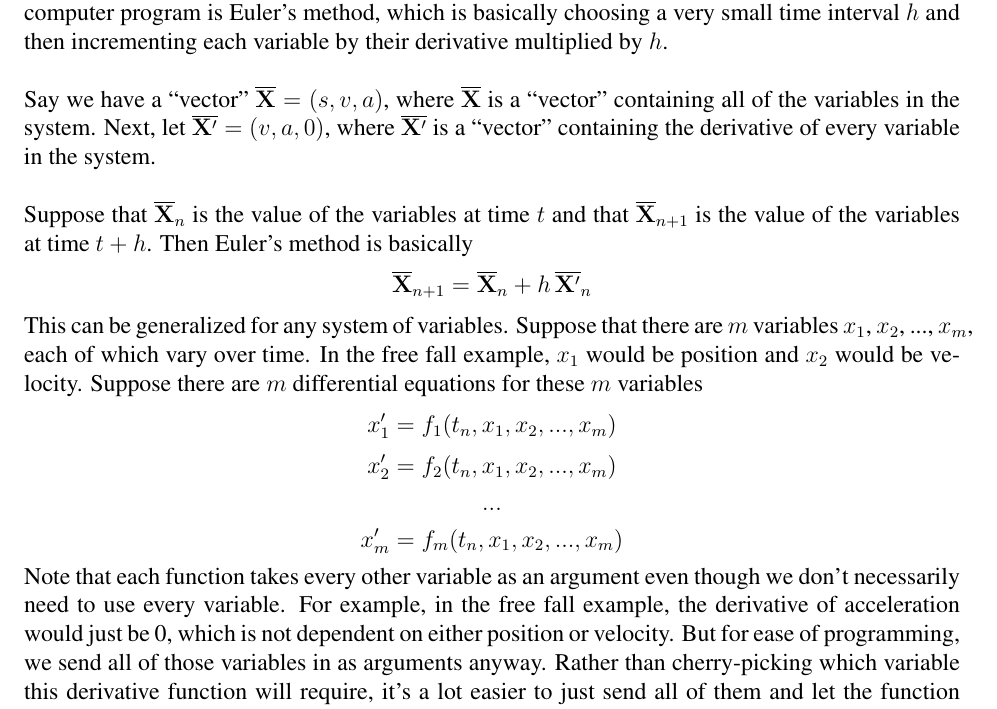
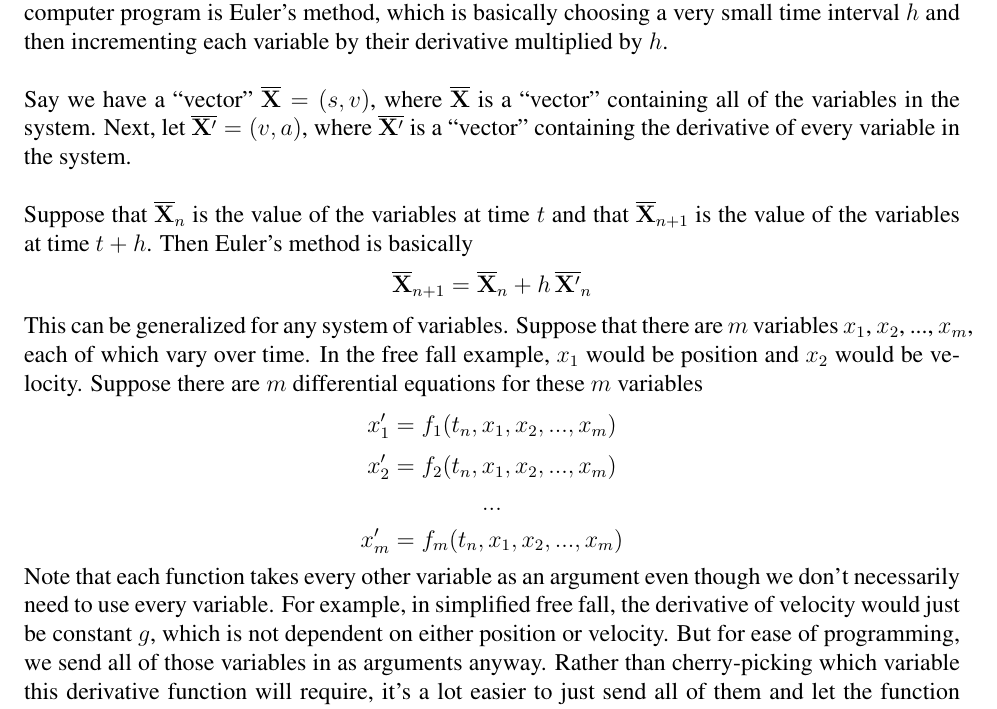
Before and after one commit to ahiijny/SolenoidSim, a LaTeX document (doc/derivations/Simulation Stuffs.tex): part of page 1 of 9, cut so that both start at the same text. Compiled offline with pdfLaTeX.

Commit message:
Even more minor changes.

```diff
--- a/doc/derivations/Simulation Stuffs.tex
+++ b/doc/derivations/Simulation Stuffs.tex
@@ -25,7 +25,7 @@
 
 	Simulation usually involves integration, for example for an object in free fall. In that case, we would have the variables $s$, $v$, $a$, and $t$. The most basic way of implementing integration in a computer program is Euler's method, which is basically choosing a very small time interval $h$ and then incrementing each variable by their derivative multiplied by $h$.
 
-	Say we have a ``vector'' $\bfvec{X} = (s, v, a)$, where $\bfvec{X}$ is a ``vector'' containing all of the variables in the system. Next, let $\bfvec{X'} = (v, a, 0)$, where $\bfvec{X'}$ is a ``vector'' containing the derivative of every variable in the system.
+	Say we have a ``vector'' $\bfvec{X} = (s, v)$, where $\bfvec{X}$ is a ``vector'' containing all of the variables in the system. Next, let $\bfvec{X'} = (v, a)$, where $\bfvec{X'}$ is a ``vector'' containing the derivative of every variable in the system.
 
 	Suppose that $\bfvec{X}_n$ is the value of the variables at time $t$ and that $\bfvec{X}_{n+1}$ is the value of the variables at time $t+h$. Then Euler's method is basically
 			$$\bfvec{X}_{n+1} = \bfvec{X}_n + h\,\bfvec{X'}_n$$
@@ -34,7 +34,7 @@
 			$$x_2' = f_2(t_n, x_1,x_2,...,x_m)$$
 			$$...$$
 			$$x_m' = f_m(t_n, x_1,x_2,...,x_m)$$
-	Note that each function takes every other variable as an argument even though we don't necessarily need to use every variable. For example, in the free fall example, the derivative of acceleration would just be 0, which is not dependent on either position or velocity. But for ease of programming, we send all of those variables in as arguments anyway. Rather than cherry-picking which variable this derivative function will require, it's a lot easier to just send all of them and let the function decide which ones to use.
+	Note that each function takes every other variable as an argument even though we don't necessarily need to use every variable. For example, in simplified free fall, the derivative of velocity would just be constant $g$, which is not dependent on either position or velocity. But for ease of programming, we send all of those variables in as arguments anyway. Rather than cherry-picking which variable this derivative function will require, it's a lot easier to just send all of them and let the function decide which ones to use.
 
 	These equations can be summarized in vector form as
 			$$\bfvec{X'} = \bfvec{f}(t_n, \bfvec{X})$$
```
Also changed, not shown: doc/derivations/Simulation Stuffs.pdf, doc/derivations/Simulation Stuffs.tex (2 more changed lines).
